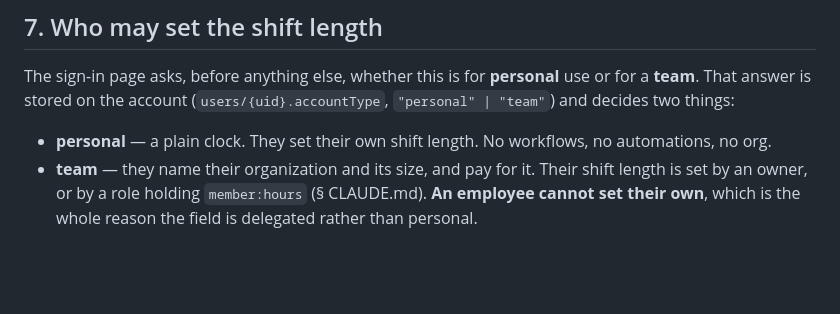
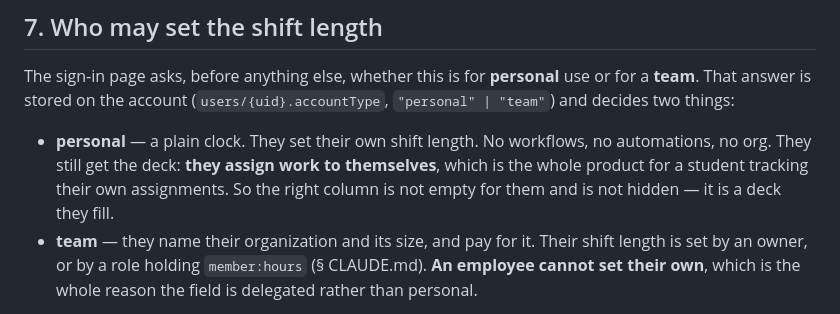
Before and after one commit to ezxagency/ezmail, a Markdown page: docs/dashboard-v6-spec.md, the part around one of its changes. GitHub-like rendering; blank space fills up the shorter version.

```diff
--- a/docs/dashboard-v6-spec.md
+++ b/docs/dashboard-v6-spec.md
@@ -137,7 +156,10 @@ The sign-in page asks, before anything else, whether this is for
 things:
 
 - **personal** — a plain clock. They set their own shift length. No
-  workflows, no automations, no org.
+  workflows, no automations, no org. They still get the deck: **they
+  assign work to themselves**, which is the whole product for a student
+  tracking their own assignments. So the right column is not empty for
+  them and is not hidden — it is a deck they fill.
 - **team** — they name their organization and its size, and pay for it.
   Their shift length is set by an owner, or by a role holding
   `member:hours` (§ CLAUDE.md). **An employee cannot set their own**,
```
Also changed, not shown: other parts of docs/dashboard-v6-spec.md (+42 -2 lines).
